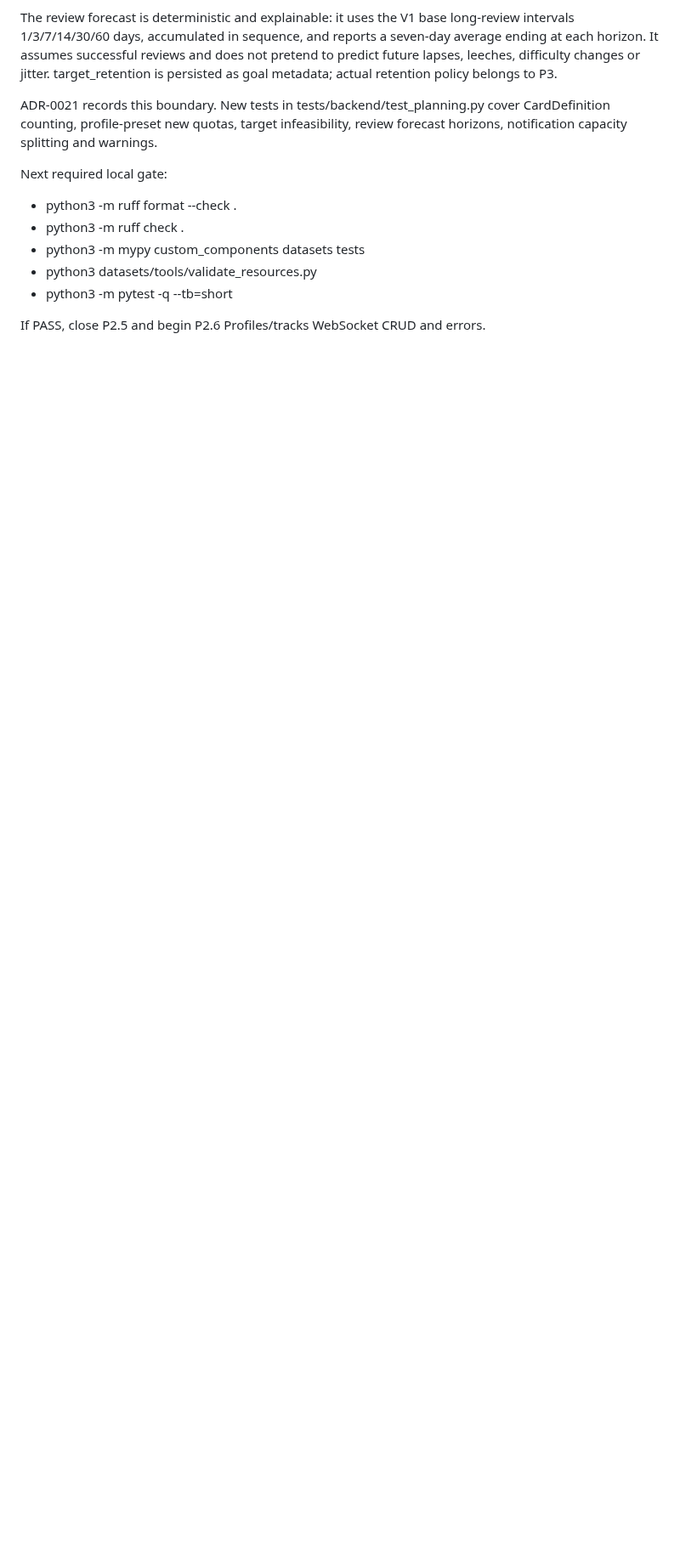
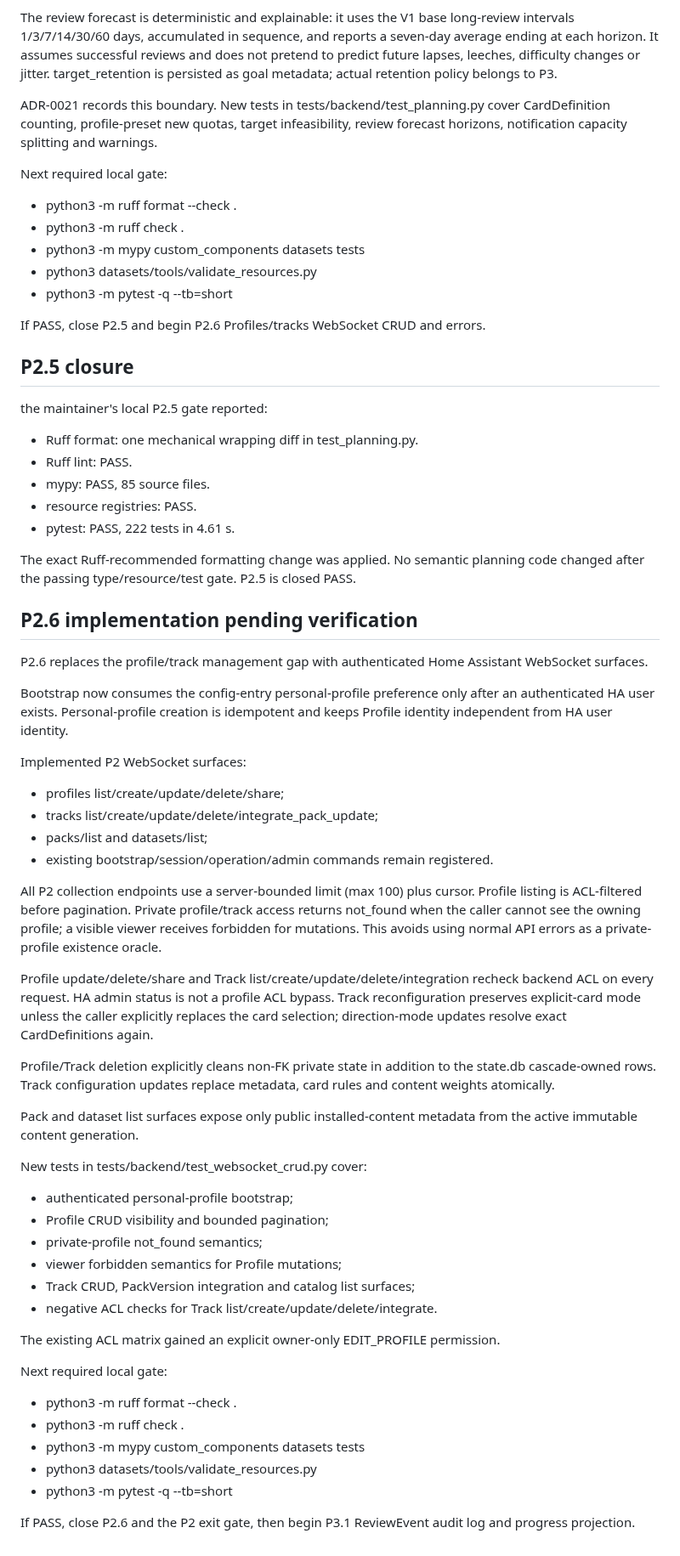
Before and after one commit to rfrachot/LockLearn, a Markdown page: AGENT_HANDOFF.md, the part around one of its changes. Shown at 85% size. GitHub-like rendering; blank space fills up the shorter version.

Commit message:
docs(handoff): close P2.5 and hand off final P2 gate

```diff
--- a/AGENT_HANDOFF.md
+++ b/AGENT_HANDOFF.md
@@ -462,3 +462,70 @@ Next required local gate:
 - python3 -m pytest -q --tb=short
 
 If PASS, close P2.5 and begin P2.6 Profiles/tracks WebSocket CRUD and errors.
+
+
+## P2.5 closure
+
+the maintainer's local P2.5 gate reported:
+- Ruff format: one mechanical wrapping diff in test_planning.py.
+- Ruff lint: PASS.
+- mypy: PASS, 85 source files.
+- resource registries: PASS.
+- pytest: PASS, 222 tests in 4.61 s.
+
+The exact Ruff-recommended formatting change was applied. No semantic planning
+code changed after the passing type/resource/test gate. P2.5 is closed PASS.
+
+## P2.6 implementation pending verification
+
+P2.6 replaces the profile/track management gap with authenticated Home Assistant
+WebSocket surfaces.
+
+Bootstrap now consumes the config-entry personal-profile preference only after
+an authenticated HA user exists. Personal-profile creation is idempotent and
+keeps Profile identity independent from HA user identity.
+
+Implemented P2 WebSocket surfaces:
+- profiles list/create/update/delete/share;
+- tracks list/create/update/delete/integrate_pack_update;
+- packs/list and datasets/list;
+- existing bootstrap/session/operation/admin commands remain registered.
+
+All P2 collection endpoints use a server-bounded limit (max 100) plus cursor.
+Profile listing is ACL-filtered before pagination. Private profile/track access
+returns not_found when the caller cannot see the owning profile; a visible
+viewer receives forbidden for mutations. This avoids using normal API errors as
+a private-profile existence oracle.
+
+Profile update/delete/share and Track list/create/update/delete/integration
+recheck backend ACL on every request. HA admin status is not a profile ACL
+bypass. Track reconfiguration preserves explicit-card mode unless the caller
+explicitly replaces the card selection; direction-mode updates resolve exact
+CardDefinitions again.
+
+Profile/Track deletion explicitly cleans non-FK private state in addition to the
+state.db cascade-owned rows. Track configuration updates replace metadata, card
+rules and content weights atomically.
+
+Pack and dataset list surfaces expose only public installed-content metadata from
+the active immutable content generation.
+
+New tests in tests/backend/test_websocket_crud.py cover:
+- authenticated personal-profile bootstrap;
+- Profile CRUD visibility and bounded pagination;
+- private-profile not_found semantics;
+- viewer forbidden semantics for Profile mutations;
+- Track CRUD, PackVersion integration and catalog list surfaces;
+- negative ACL checks for Track list/create/update/delete/integrate.
+
+The existing ACL matrix gained an explicit owner-only EDIT_PROFILE permission.
+
+Next required local gate:
+- python3 -m ruff format --check .
+- python3 -m ruff check .
+- python3 -m mypy custom_components datasets tests
+- python3 datasets/tools/validate_resources.py
+- python3 -m pytest -q --tb=short
+
+If PASS, close P2.6 and the P2 exit gate, then begin P3.1 ReviewEvent audit log
+and progress projection.
```
Also changed, not shown: other parts of AGENT_HANDOFF.md (+3 -3 lines).
